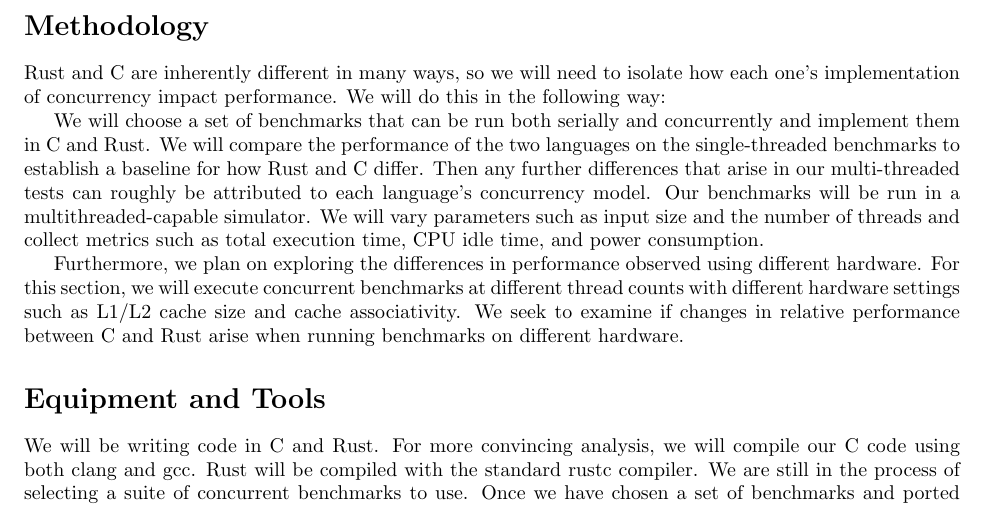
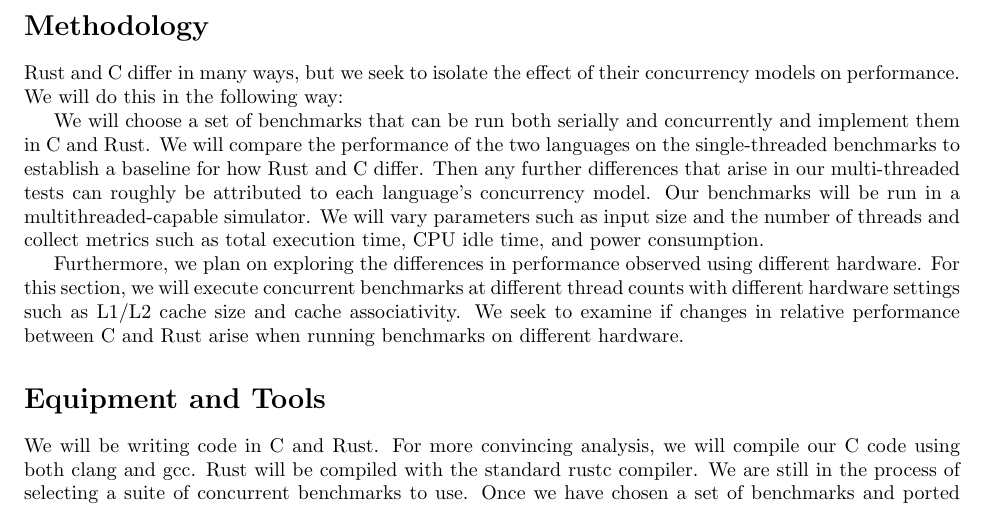
Before and after one commit to rjw245/ee194_final_proj, a LaTeX document (proposal/proposal.tex): part of page 2 of 2, cut so that both start at the same text. Compiled offline with pdfLaTeX.

Commit message:
Reworded like a sentence

```diff
--- a/proposal/proposal.tex
+++ b/proposal/proposal.tex
@@ -63,9 +63,8 @@ trade-off between programmer productivity and performance.
 
 \section*{Methodology}
 
-Rust and C are inherently different in many ways, so we will need to isolate how
-each one's implementation of concurrency impact performance. We will do this in
-the following way:
+Rust and C differ in many ways, but we seek to isolate the effect of their
+concurrency models on performance. We will do this in the following way:
 
 We will choose a set of benchmarks that can be run both serially and
 concurrently and implement them in C and Rust. We will compare the performance
```
Also changed, not shown: proposal/proposal.pdf.
